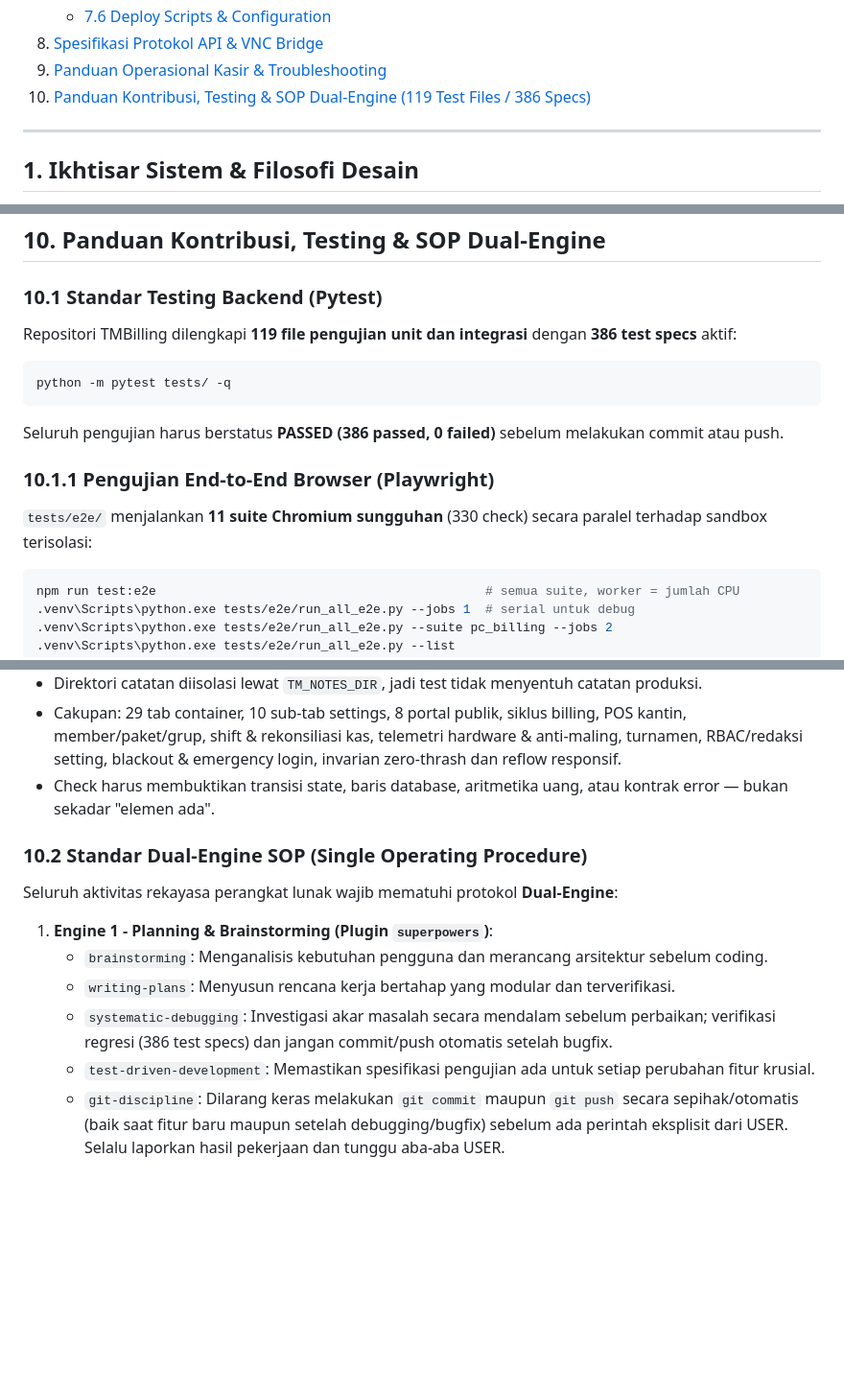
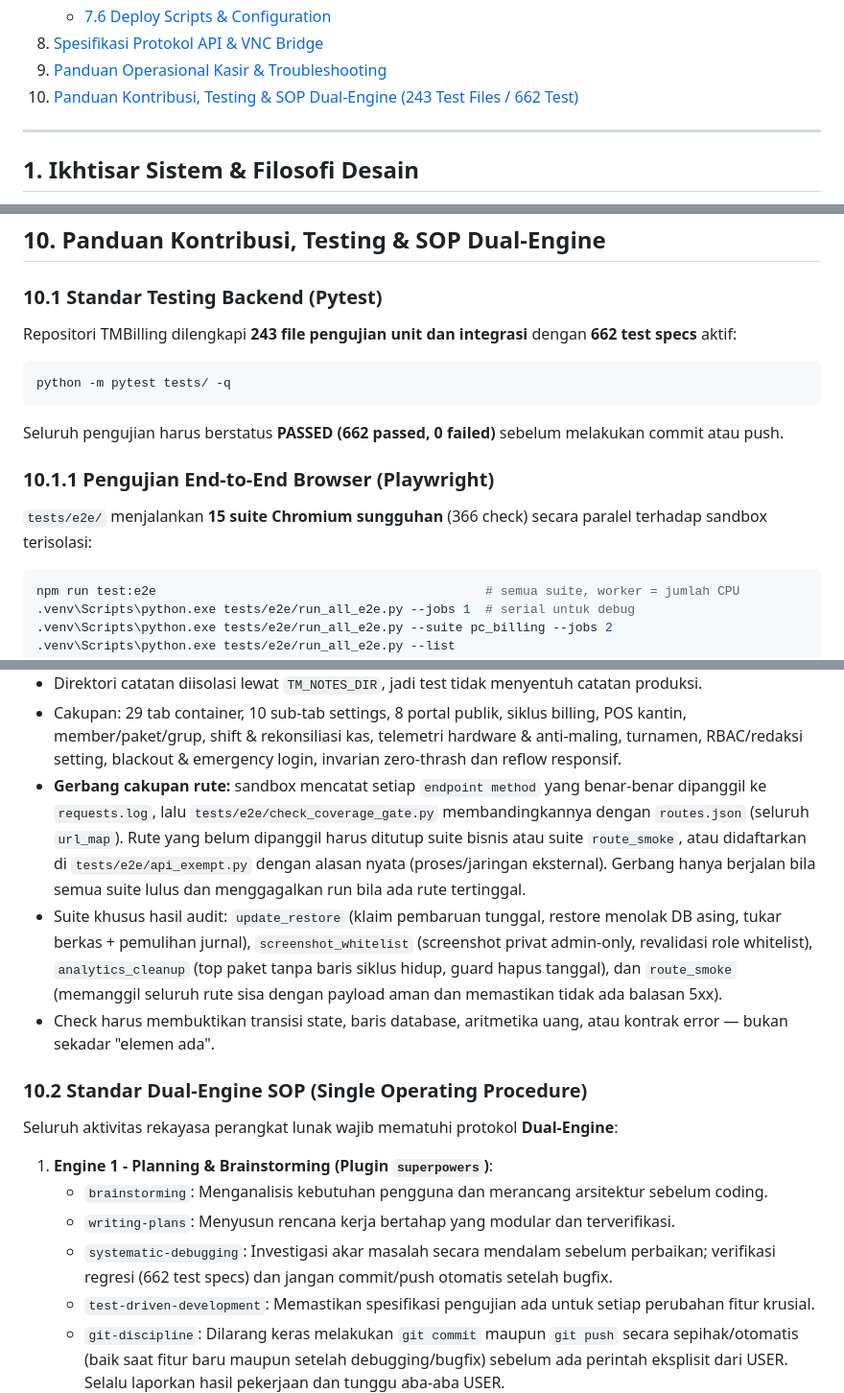
Before and after one commit to milanalfandiismail/TMBilling, a Markdown page: docs/DOCUMENTATION.md, 3 parts joined by grey strips. Shown at 96% size. Rendered like a GitHub page; blank space fills up the shorter version.

````diff
--- a/docs/DOCUMENTATION.md
+++ b/docs/DOCUMENTATION.md
@@ -68,7 +68,7 @@
    - [7.6 Deploy Scripts & Configuration](#76-deploy-scripts--configuration)
 8. [Spesifikasi Protokol API & VNC Bridge](#8-spesifikasi-protokol-api--vnc-bridge)
 9. [Panduan Operasional Kasir & Troubleshooting](#9-panduan-operasional-kasir--troubleshooting)
-10. [Panduan Kontribusi, Testing & SOP Dual-Engine (119 Test Files / 386 Specs)](#10-panduan-kontribusi-testing--sop-dual-engine)
+10. [Panduan Kontribusi, Testing & SOP Dual-Engine (243 Test Files / 662 Test)](#10-panduan-kontribusi-testing--sop-dual-engine)
 
 ---
 
@@ -1179,14 +1179,14 @@ Endpoint dashboard (GitHub 1-Klik maupun Upload ZIP) juga memakai klaim yang sam
 ## 10. Panduan Kontribusi, Testing & SOP Dual-Engine
 
 ### 10.1 Standar Testing Backend (Pytest)
-Repositori TMBilling dilengkapi **119 file pengujian unit dan integrasi** dengan **386 test specs** aktif:
+Repositori TMBilling dilengkapi **243 file pengujian unit dan integrasi** dengan **662 test specs** aktif:
 ```powershell
 python -m pytest tests/ -q
 ```
-Seluruh pengujian harus berstatus **PASSED (386 passed, 0 failed)** sebelum melakukan commit atau push.
+Seluruh pengujian harus berstatus **PASSED (662 passed, 0 failed)** sebelum melakukan commit atau push.
 
 ### 10.1.1 Pengujian End-to-End Browser (Playwright)
-`tests/e2e/` menjalankan **11 suite Chromium sungguhan** (330 check) secara paralel terhadap sandbox terisolasi:
+`tests/e2e/` menjalankan **15 suite Chromium sungguhan** (366 check) secara paralel terhadap sandbox terisolasi:
 
 ```powershell
 npm run test:e2e                                            # semua suite, worker = jumlah CPU
@@ -1200,6 +1200,8 @@ npm run test:e2e:sandbox                                    # server sandbox int
 - `instance/warnet.db` (sha256 + jumlah baris), `backups/`, `instance/notes/`, `.env`, dan `initial_admin.txt` dijaga read-only; kegagalan guard membuat exit code 1.
 - Direktori catatan diisolasi lewat `TM_NOTES_DIR`, jadi test tidak menyentuh catatan produksi.
 - Cakupan: 29 tab container, 10 sub-tab settings, 8 portal publik, siklus billing, POS kantin, member/paket/grup, shift & rekonsiliasi kas, telemetri hardware & anti-maling, turnamen, RBAC/redaksi setting, blackout & emergency login, invarian zero-thrash dan reflow responsif.
+- **Gerbang cakupan rute:** sandbox mencatat setiap `endpoint method` yang benar-benar dipanggil ke `requests.log`, lalu `tests/e2e/check_coverage_gate.py` membandingkannya dengan `routes.json` (seluruh `url_map`). Rute yang belum dipanggil harus ditutup suite bisnis atau suite `route_smoke`, atau didaftarkan di `tests/e2e/api_exempt.py` dengan alasan nyata (proses/jaringan eksternal). Gerbang hanya berjalan bila semua suite lulus dan menggagalkan run bila ada rute tertinggal.
+- Suite khusus hasil audit: `update_restore` (klaim pembaruan tunggal, restore menolak DB asing, tukar berkas + pemulihan jurnal), `screenshot_whitelist` (screenshot privat admin-only, revalidasi role whitelist), `analytics_cleanup` (top paket tanpa baris siklus hidup, guard hapus tanggal), dan `route_smoke` (memanggil seluruh rute sisa dengan payload aman dan memastikan tidak ada balasan 5xx).
 - Check harus membuktikan transisi state, baris database, aritmetika uang, atau kontrak error — bukan sekadar "elemen ada".
 
 
@@ -1208,7 +1210,7 @@ Seluruh aktivitas rekayasa perangkat lunak wajib mematuhi protokol **Dual-Engine
 1. **Engine 1 - Planning & Brainstorming (Plugin `superpowers`)**:
    - `brainstorming`: Menganalisis kebutuhan pengguna dan merancang arsitektur sebelum coding.
    - `writing-plans`: Menyusun rencana kerja bertahap yang modular dan terverifikasi.
-   - `systematic-debugging`: Investigasi akar masalah secara mendalam sebelum perbaikan; verifikasi regresi (386 test specs) dan jangan commit/push otomatis setelah bugfix.
+   - `systematic-debugging`: Investigasi akar masalah secara mendalam sebelum perbaikan; verifikasi regresi (662 test specs) dan jangan commit/push otomatis setelah bugfix.
    - `test-driven-development`: Memastikan spesifikasi pengujian ada untuk setiap perubahan fitur krusial.
    - `git-discipline`: Dilarang keras melakukan `git commit` maupun `git push` secara sepihak/otomatis (baik saat fitur baru maupun setelah debugging/bugfix) sebelum ada perintah eksplisit dari USER. Selalu laporkan hasil pekerjaan dan tunggu aba-aba USER.
 2. **Engine 2 - Execution & Verification (MCP `codebase-memory`)**:
````
Also changed, not shown: other parts of docs/DOCUMENTATION.md (+1 -1 lines), AGENTS.md (+6 -3 lines), README.md (+1 -1 lines).
